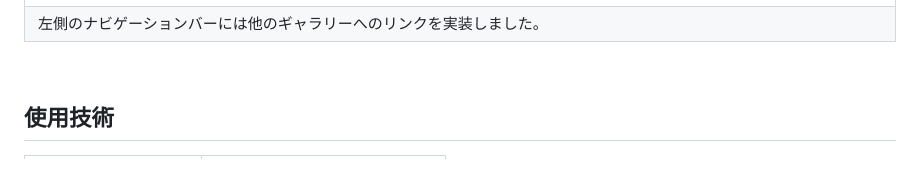
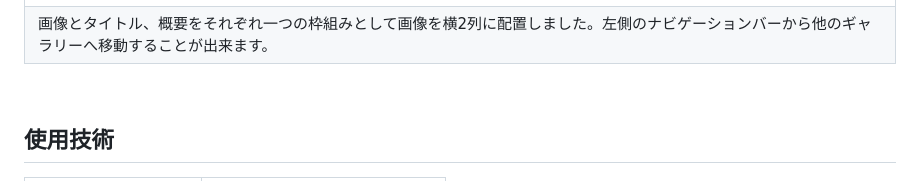
Before and after one commit to kukanji/art_museum, a Markdown page: README.md, the part around the change. GitHub-like rendering.

Commit message:
Update README.md
機能一覧の一部を編集しました。

```diff
--- a/README.md
+++ b/README.md
@@ -27,7 +27,7 @@
 | ギャラリー画面 |
 | ---- |
 | ![GalleryPageUpward](/docs/gallery_page_upward.png)![GalleryPageDownward](/docs/gallery_page_downward.png) |
-| 左側のナビゲーションバーには他のギャラリーへのリンクを実装しました。 | あああ。 |
+| 画像とタイトル、概要をそれぞれ一つの枠組みとして画像を横2列に配置しました。左側のナビゲーションバーから他のギャラリーへ移動することが出来ます。 |
 <br />
 
 <!-- | トップ画面 |　ホーム画面 |
```
